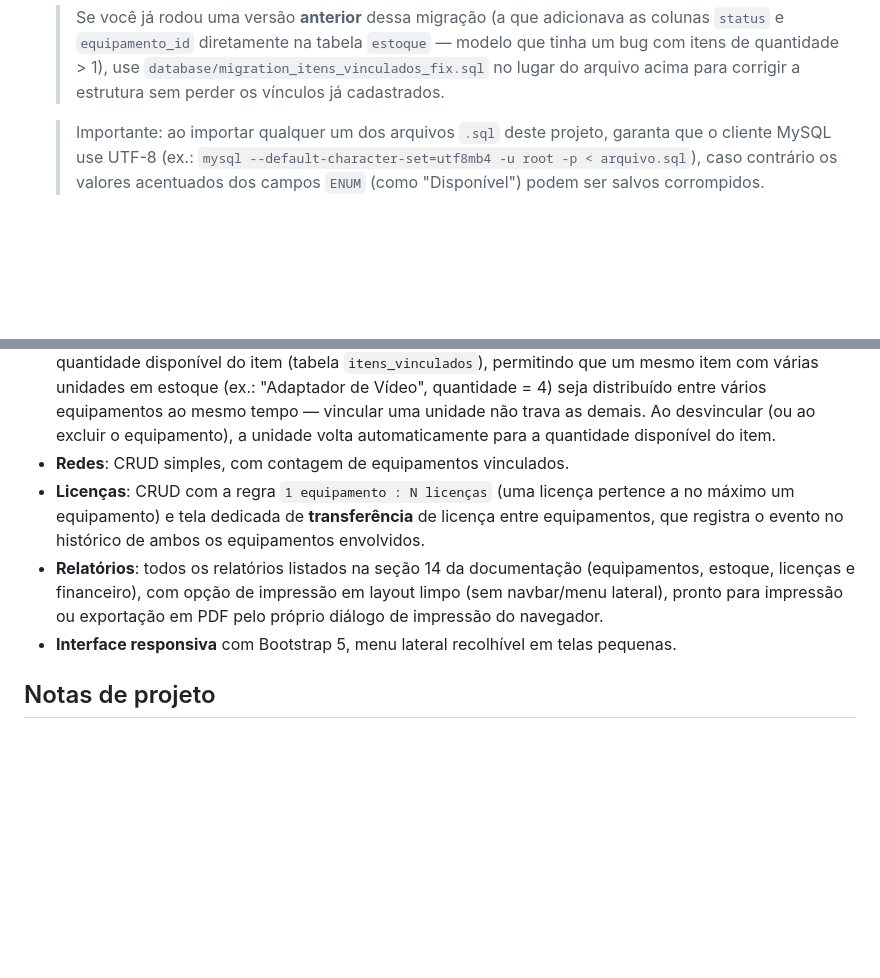
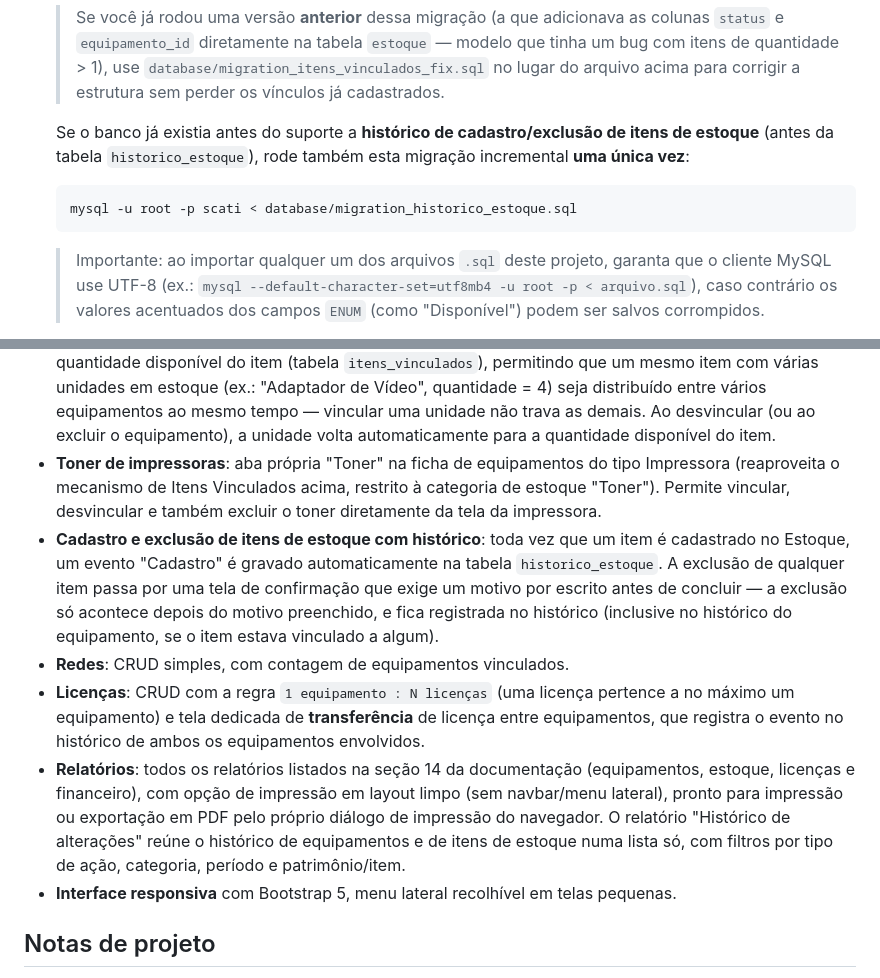
Before and after one commit to SalomaoKonjunski/Web-SCATI, a Markdown page: web-scati/web-scati/README.md, 2 parts joined by grey strips. Drawn GitHub-style; blank space fills up the shorter version.

Commit message:
Documenta toner de impressoras, histórico de itens e filtros do relatório

````diff
--- a/web-scati/web-scati/README.md
+++ b/web-scati/web-scati/README.md
@@ -41,6 +41,13 @@ Funcional (v1.0).
    > tabela `estoque` — modelo que tinha um bug com itens de quantidade > 1),
    > use `database/migration_itens_vinculados_fix.sql` no lugar do arquivo
    > acima para corrigir a estrutura sem perder os vínculos já cadastrados.
+
+   Se o banco já existia antes do suporte a **histórico de cadastro/exclusão
+   de itens de estoque** (antes da tabela `historico_estoque`), rode também
+   esta migração incremental **uma única vez**:
+   ```bash
+   mysql -u root -p scati < database/migration_historico_estoque.sql
+   ```
 
    > Importante: ao importar qualquer um dos arquivos `.sql` deste projeto,
    > garanta que o cliente MySQL use UTF-8 (ex.: `mysql --default-character-set=utf8mb4 -u root -p < arquivo.sql`),
@@ -125,6 +132,17 @@ web-scati/
   tempo — vincular uma unidade não trava as demais. Ao desvincular (ou ao
   excluir o equipamento), a unidade volta automaticamente para a
   quantidade disponível do item.
+- **Toner de impressoras**: aba própria "Toner" na ficha de equipamentos do
+  tipo Impressora (reaproveita o mecanismo de Itens Vinculados acima,
+  restrito à categoria de estoque "Toner"). Permite vincular, desvincular e
+  também excluir o toner diretamente da tela da impressora.
+- **Cadastro e exclusão de itens de estoque com histórico**: toda vez que
+  um item é cadastrado no Estoque, um evento "Cadastro" é gravado
+  automaticamente na tabela `historico_estoque`. A exclusão de qualquer
+  item passa por uma tela de confirmação que exige um motivo por escrito
+  antes de concluir — a exclusão só acontece depois do motivo preenchido,
+  e fica registrada no histórico (inclusive no histórico do equipamento,
+  se o item estava vinculado a algum).
 - **Redes**: CRUD simples, com contagem de equipamentos vinculados.
 - **Licenças**: CRUD com a regra `1 equipamento : N licenças` (uma licença
   pertence a no máximo um equipamento) e tela dedicada de **transferência**
@@ -133,7 +151,10 @@ web-scati/
 - **Relatórios**: todos os relatórios listados na seção 14 da documentação
   (equipamentos, estoque, licenças e financeiro), com opção de impressão em
   layout limpo (sem navbar/menu lateral), pronto para impressão ou
-  exportação em PDF pelo próprio diálogo de impressão do navegador.
+  exportação em PDF pelo próprio diálogo de impressão do navegador. O
+  relatório "Histórico de alterações" reúne o histórico de equipamentos e
+  de itens de estoque numa lista só, com filtros por tipo de ação,
+  categoria, período e patrimônio/item.
 - **Interface responsiva** com Bootstrap 5, menu lateral recolhível em
   telas pequenas.
 
````
